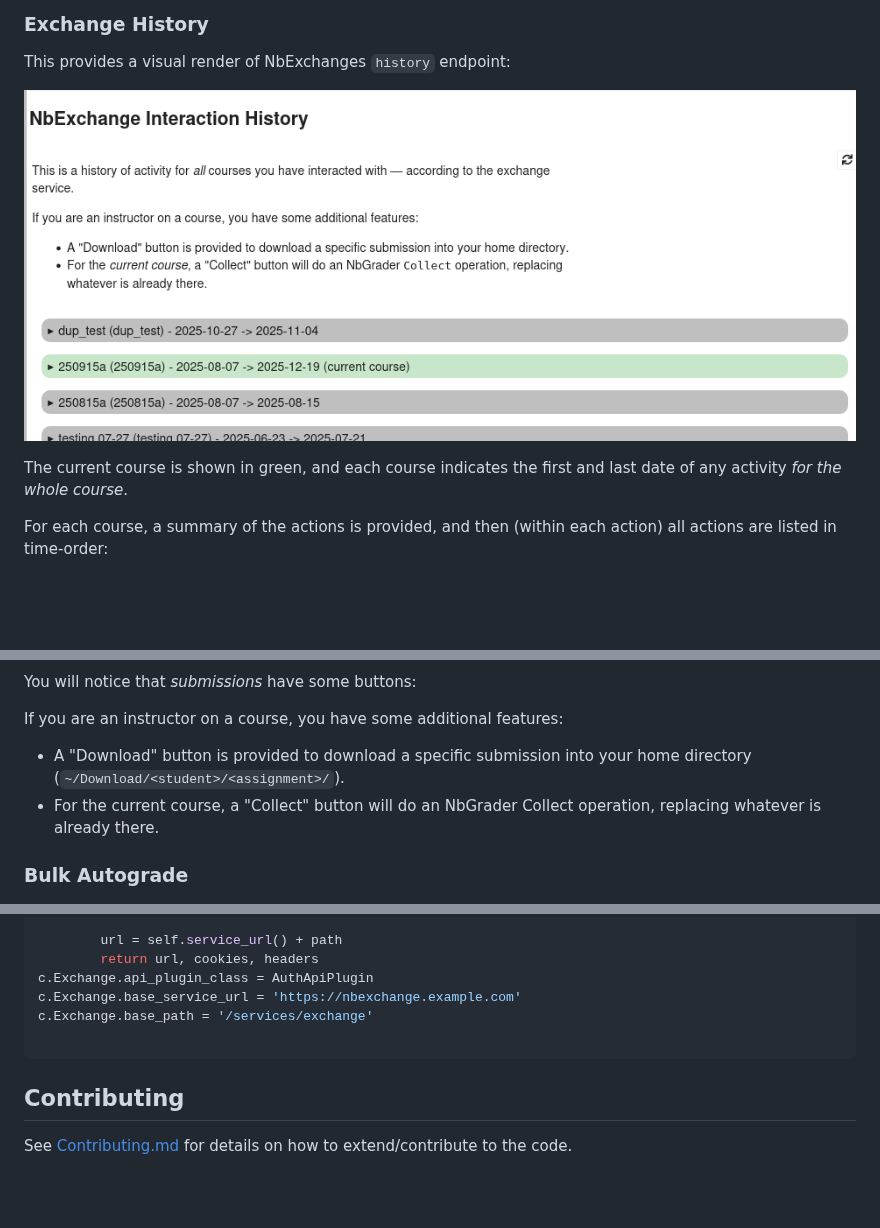
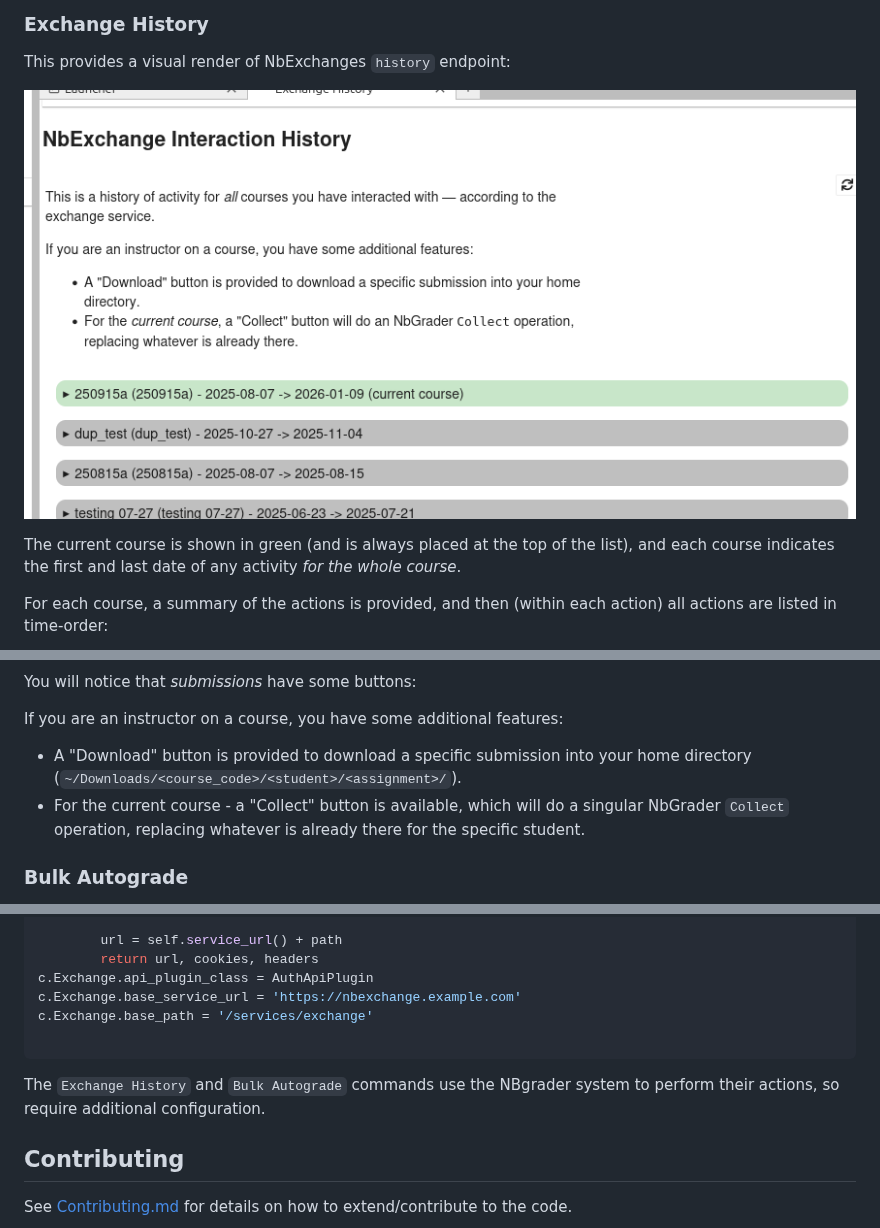
Before and after one commit to edina/nbexchange-jlab-plugin, a Markdown page: README.md, 3 parts joined by grey strips. GitHub-like rendering; pictures changed too: history_screenshot_closed.png; blank space fills up the shorter version.

````diff
--- a/README.md
+++ b/README.md
@@ -20,7 +20,7 @@ This provides a visual render of NbExchanges `history` endpoint:
 
 ![A screenshot of the History page](history_screenshot_closed.png)
 
-The current course is shown in green, and each course indicates the first and last date of any activity _for the whole course_.
+The current course is shown in green (and is always placed at the top of the list), and each course indicates the first and last date of any activity _for the whole course_.
 
 For each course, a summary of the actions is provided, and then (within each action) all actions are listed in time-order:
 
@@ -30,8 +30,8 @@ You will notice that _submissions_ have some buttons:
 
 If you are an instructor on a course, you have some additional features:
 
-- A "Download" button is provided to download a specific submission into your home directory (`~/Download/<student>/<assignment>/`).
-- For the current course, a "Collect" button will do an NbGrader Collect operation, replacing whatever is already there.
+- A "Download" button is provided to download a specific submission into your home directory (`~/Downloads/<course_code>/<student>/<assignment>/`).
+- For the current course - a "Collect" button is available, which will do a singular NbGrader `Collect` operation, replacing whatever is already there for the specific student.
 
 ### Bulk Autograde
 
@@ -120,6 +120,8 @@ c.Exchange.base_path = '/services/exchange'
 
 ```
 
+The `Exchange History` and `Bulk Autograde` commands use the NBgrader system to perform their actions, so require additional configuration.
+
 ## Contributing
 
 See [Contributing.md](CONTRIBUTING.md) for details on how to extend/contribute to the code.
````
Also changed, not shown: history_screenshot.png (deleted).
